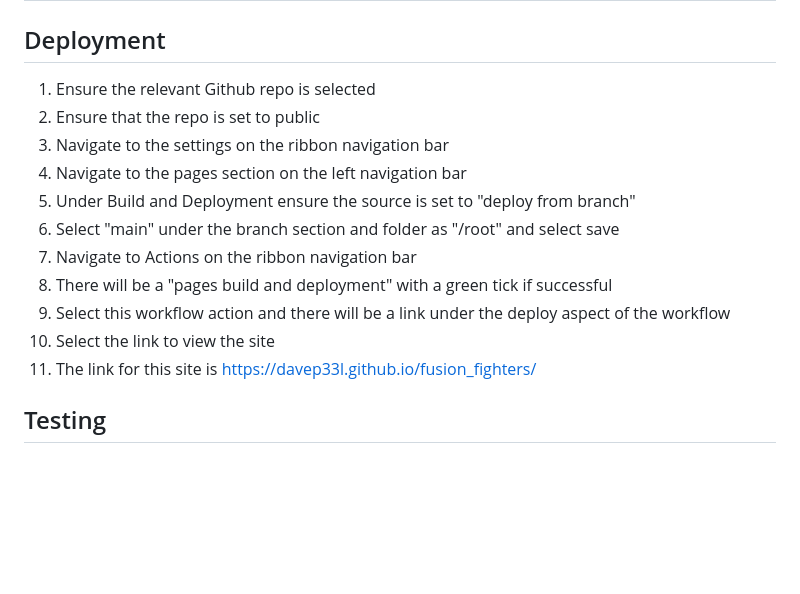
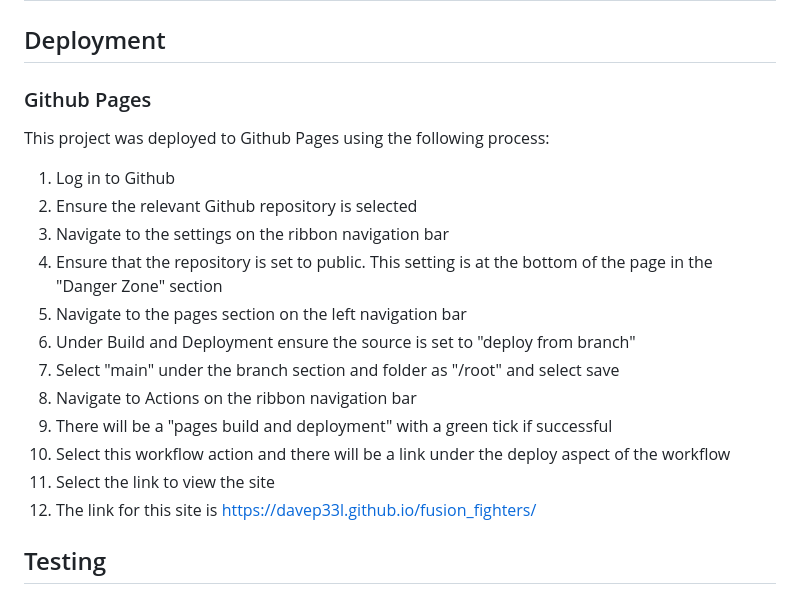
Before and after one commit to davep33l/fusion_fighters, a Markdown page: README.md, the part around the change. Drawn GitHub-style; blank space fills up the shorter version.

Commit message:
updated deployment section in readme

```diff
--- a/README.md
+++ b/README.md
@@ -175,17 +175,22 @@ This website was created using HTML and CSS.
 
 ## Deployment
 
-1. Ensure the relevant Github repo is selected
-2. Ensure that the repo is set to public
+### Github Pages
+
+This project was deployed to Github Pages using the following process:
+
+1. Log in to Github
+2. Ensure the relevant Github repository is selected
 3. Navigate to the settings on the ribbon navigation bar
-4. Navigate to the pages section on the left navigation bar
-5. Under Build and Deployment ensure the source is set to "deploy from branch"
-6. Select "main" under the branch section and folder as "/root" and select save
-7. Navigate to Actions on the ribbon navigation bar
-8. There will be a "pages build and deployment" with a green tick if successful
-9. Select this workflow action and there will be a link under the deploy aspect of the workflow
-10. Select the link to view the site
-11. The link for this site is https://davep33l.github.io/fusion_fighters/
+4. Ensure that the repository is set to public. This setting is at the bottom of the page in the "Danger Zone" section
+5. Navigate to the pages section on the left navigation bar
+6. Under Build and Deployment ensure the source is set to "deploy from branch"
+7. Select "main" under the branch section and folder as "/root" and select save
+8. Navigate to Actions on the ribbon navigation bar
+9. There will be a "pages build and deployment" with a green tick if successful
+10. Select this workflow action and there will be a link under the deploy aspect of the workflow
+11. Select the link to view the site
+12. The link for this site is https://davep33l.github.io/fusion_fighters/
 
 ## Testing
 
```
